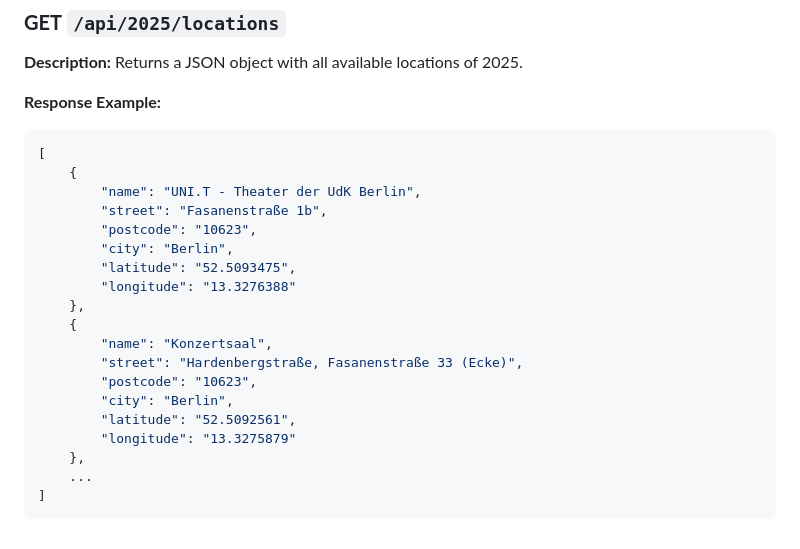
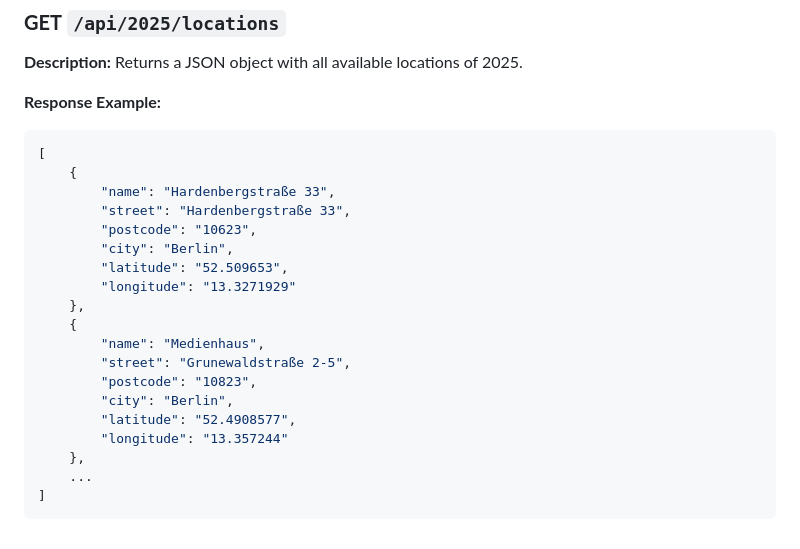
Before and after one commit to udk-berlin/rundgang-cms-kirby, a Markdown page: README.md, the part around the change. Rendered like a GitHub page.

Commit message:
chore: modify location API response example

````diff
--- a/README.md
+++ b/README.md
@@ -83,20 +83,20 @@ Returns a JSON object with all available locations of 2025.
 ```json
 [
     {
-        "name": "UNI.T - Theater der UdK Berlin",
-        "street": "Fasanenstraße 1b",
+        "name": "Hardenbergstraße 33",
+        "street": "Hardenbergstraße 33",
         "postcode": "10623",
         "city": "Berlin",
-        "latitude": "52.5093475",
-        "longitude": "13.3276388"
+        "latitude": "52.509653",
+        "longitude": "13.3271929"
     },
     {
-        "name": "Konzertsaal",
-        "street": "Hardenbergstraße, Fasanenstraße 33 (Ecke)",
-        "postcode": "10623",
+        "name": "Medienhaus",
+        "street": "Grunewaldstraße 2-5",
+        "postcode": "10823",
         "city": "Berlin",
-        "latitude": "52.5092561",
-        "longitude": "13.3275879"
+        "latitude": "52.4908577",
+        "longitude": "13.357244"
     },
     ...
 ]
````
